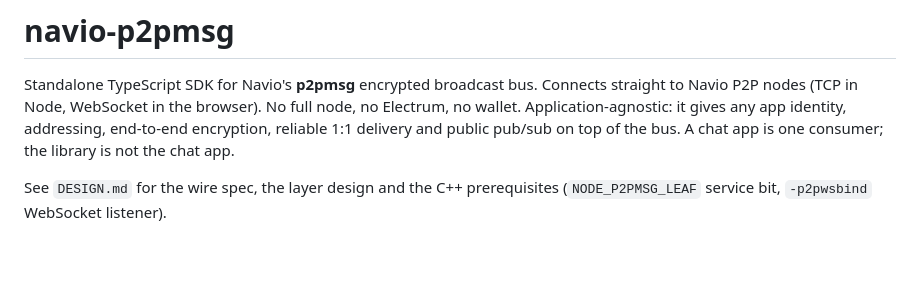
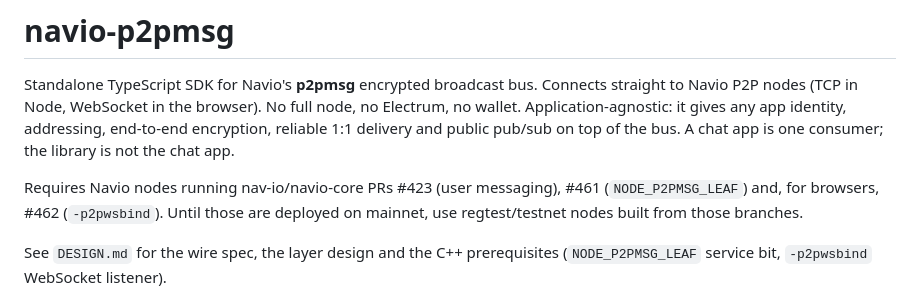
Before and after one commit to nav-io/navio-p2pmsg, a Markdown page: README.md, the part around the change. Drawn GitHub-style; blank space fills up the shorter version.

Commit message:
docs: node requirements
Co-Authored-By: Claude Fable 5.1 <noreply@anthropic.com>

```diff
--- a/README.md
+++ b/README.md
@@ -6,6 +6,8 @@ No full node, no Electrum, no wallet. Application-agnostic: it gives any app
 identity, addressing, end-to-end encryption, reliable 1:1 delivery and public
 pub/sub on top of the bus. A chat app is one consumer; the library is not the
 chat app.
+
+Requires Navio nodes running nav-io/navio-core PRs #423 (user messaging), #461 (`NODE_P2PMSG_LEAF`) and, for browsers, #462 (`-p2pwsbind`). Until those are deployed on mainnet, use regtest/testnet nodes built from those branches.
 
 See `DESIGN.md` for the wire spec, the layer design and the C++ prerequisites
 (`NODE_P2PMSG_LEAF` service bit, `-p2pwsbind` WebSocket listener).
```
